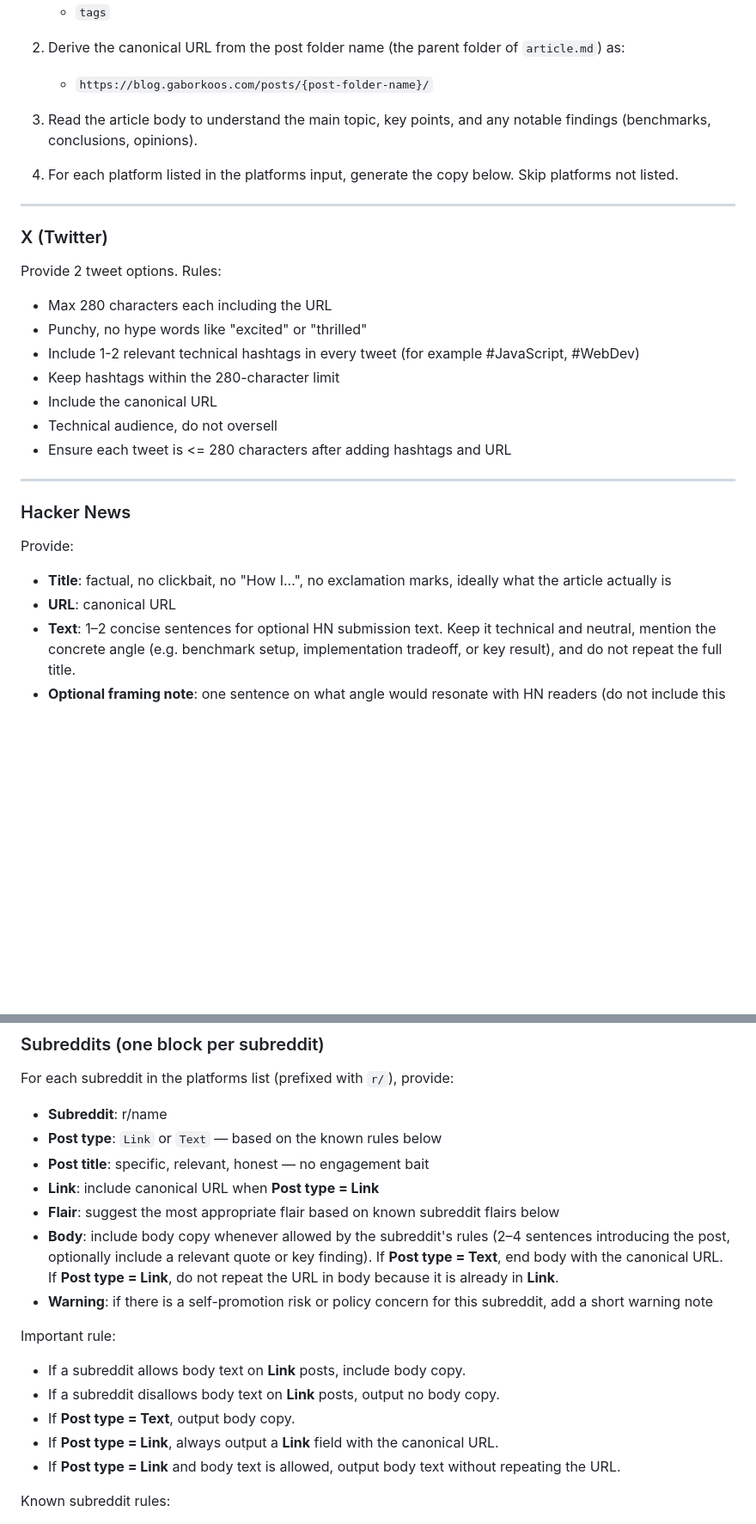
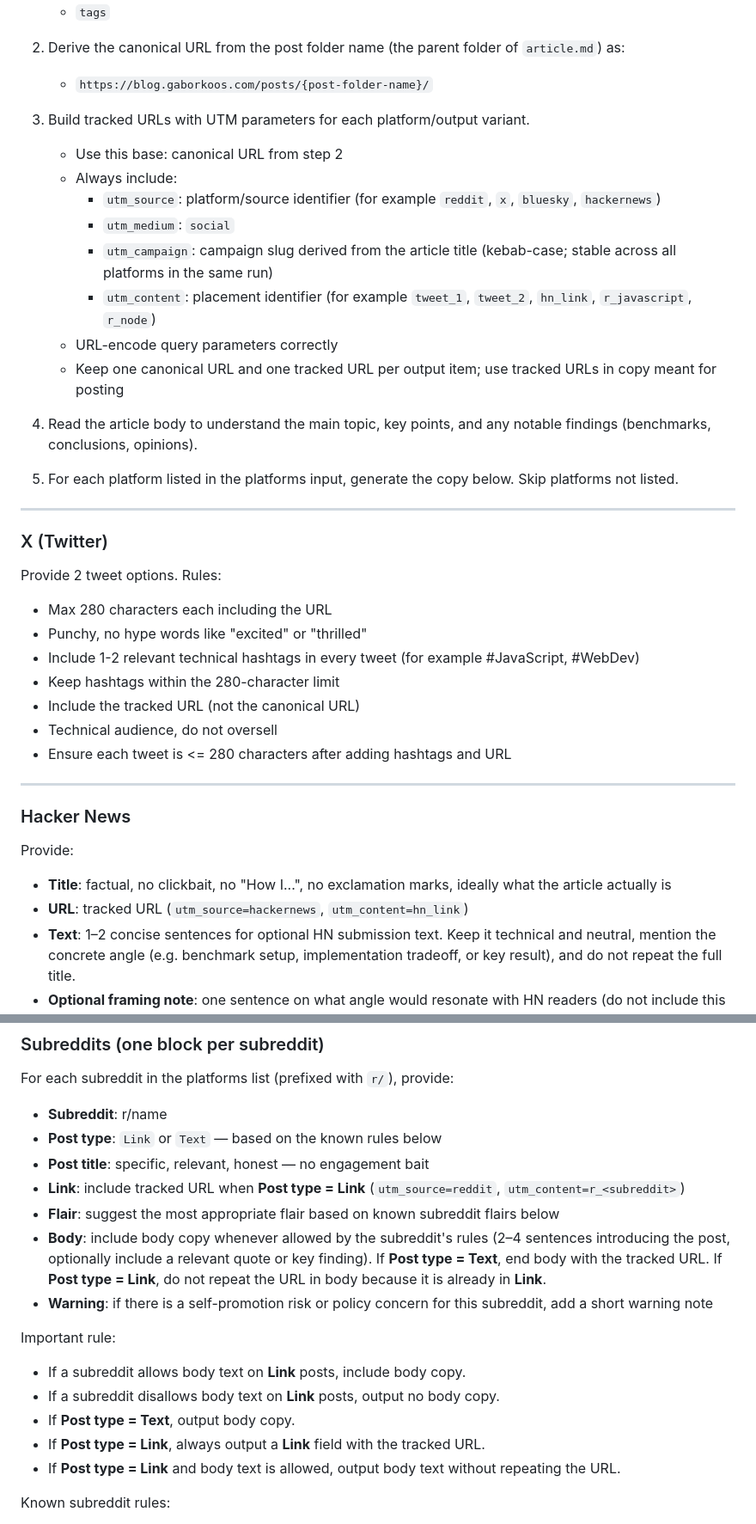
Before and after one commit to gkoos/blog, a Markdown page: .github/prompts/promote.prompt.md, 2 parts joined by grey strips. Shown at 86% size. Rendered like a GitHub page; blank space fills up the shorter version.

Commit message:
Promote prompt tweaked

```diff
--- a/.github/prompts/promote.prompt.md
+++ b/.github/prompts/promote.prompt.md
@@ -17,9 +17,19 @@ The article file is attached as context. The platforms to generate copy for are:
 2. Derive the canonical URL from the post folder name (the parent folder of `article.md`) as:
    - `https://blog.gaborkoos.com/posts/{post-folder-name}/`
 
-3. Read the article body to understand the main topic, key points, and any notable findings (benchmarks, conclusions, opinions).
+3. Build tracked URLs with UTM parameters for each platform/output variant.
+   - Use this base: canonical URL from step 2
+   - Always include:
+     - `utm_source`: platform/source identifier (for example `reddit`, `x`, `bluesky`, `hackernews`)
+     - `utm_medium`: `social`
+     - `utm_campaign`: campaign slug derived from the article title (kebab-case; stable across all platforms in the same run)
+     - `utm_content`: placement identifier (for example `tweet_1`, `tweet_2`, `hn_link`, `r_javascript`, `r_node`)
+   - URL-encode query parameters correctly
+   - Keep one canonical URL and one tracked URL per output item; use tracked URLs in copy meant for posting
 
-4. For each platform listed in the platforms input, generate the copy below. Skip platforms not listed.
+4. Read the article body to understand the main topic, key points, and any notable findings (benchmarks, conclusions, opinions).
+
+5. For each platform listed in the platforms input, generate the copy below. Skip platforms not listed.
 
 ---
 
@@ -30,7 +40,7 @@ Provide 2 tweet options. Rules:
 - Punchy, no hype words like "excited" or "thrilled"
 - Include 1-2 relevant technical hashtags in every tweet (for example #JavaScript, #WebDev)
 - Keep hashtags within the 280-character limit
-- Include the canonical URL
+- Include the tracked URL (not the canonical URL)
 - Technical audience, do not oversell
 - Ensure each tweet is <= 280 characters after adding hashtags and URL
 
@@ -40,7 +50,7 @@ Provide 2 tweet options. Rules:
 
 Provide:
 - **Title**: factual, no clickbait, no "How I...", no exclamation marks, ideally what the article actually is
-- **URL**: canonical URL
+- **URL**: tracked URL (`utm_source=hackernews`, `utm_content=hn_link`)
 - **Text**: 1–2 concise sentences for optional HN submission text. Keep it technical and neutral, mention the concrete angle (e.g. benchmark setup, implementation tradeoff, or key result), and do not repeat the full title.
 - **Optional framing note**: one sentence on what angle would resonate with HN readers (do not include this in the submission, it is for your eyes only)
 
@@ -52,16 +62,16 @@ For each subreddit in the platforms list (prefixed with `r/`), provide:
 - **Subreddit**: r/name
 - **Post type**: `Link` or `Text` — based on the known rules below
 - **Post title**: specific, relevant, honest — no engagement bait
-- **Link**: include canonical URL when **Post type = Link**
+- **Link**: include tracked URL when **Post type = Link** (`utm_source=reddit`, `utm_content=r_<subreddit>`)
 - **Flair**: suggest the most appropriate flair based on known subreddit flairs below
-- **Body**: include body copy whenever allowed by the subreddit's rules (2–4 sentences introducing the post, optionally include a relevant quote or key finding). If **Post type = Text**, end body with the canonical URL. If **Post type = Link**, do not repeat the URL in body because it is already in **Link**.
+- **Body**: include body copy whenever allowed by the subreddit's rules (2–4 sentences introducing the post, optionally include a relevant quote or key finding). If **Post type = Text**, end body with the tracked URL. If **Post type = Link**, do not repeat the URL in body because it is already in **Link**.
 - **Warning**: if there is a self-promotion risk or policy concern for this subreddit, add a short warning note
 
 Important rule:
 - If a subreddit allows body text on **Link** posts, include body copy.
 - If a subreddit disallows body text on **Link** posts, output no body copy.
 - If **Post type = Text**, output body copy.
-- If **Post type = Link**, always output a **Link** field with the canonical URL.
+- If **Post type = Link**, always output a **Link** field with the tracked URL.
 - If **Post type = Link** and body text is allowed, output body text without repeating the URL.
 
 Known subreddit rules:
```
Also changed, not shown: other parts of .github/prompts/promote.prompt.md (+5 -0 lines).
